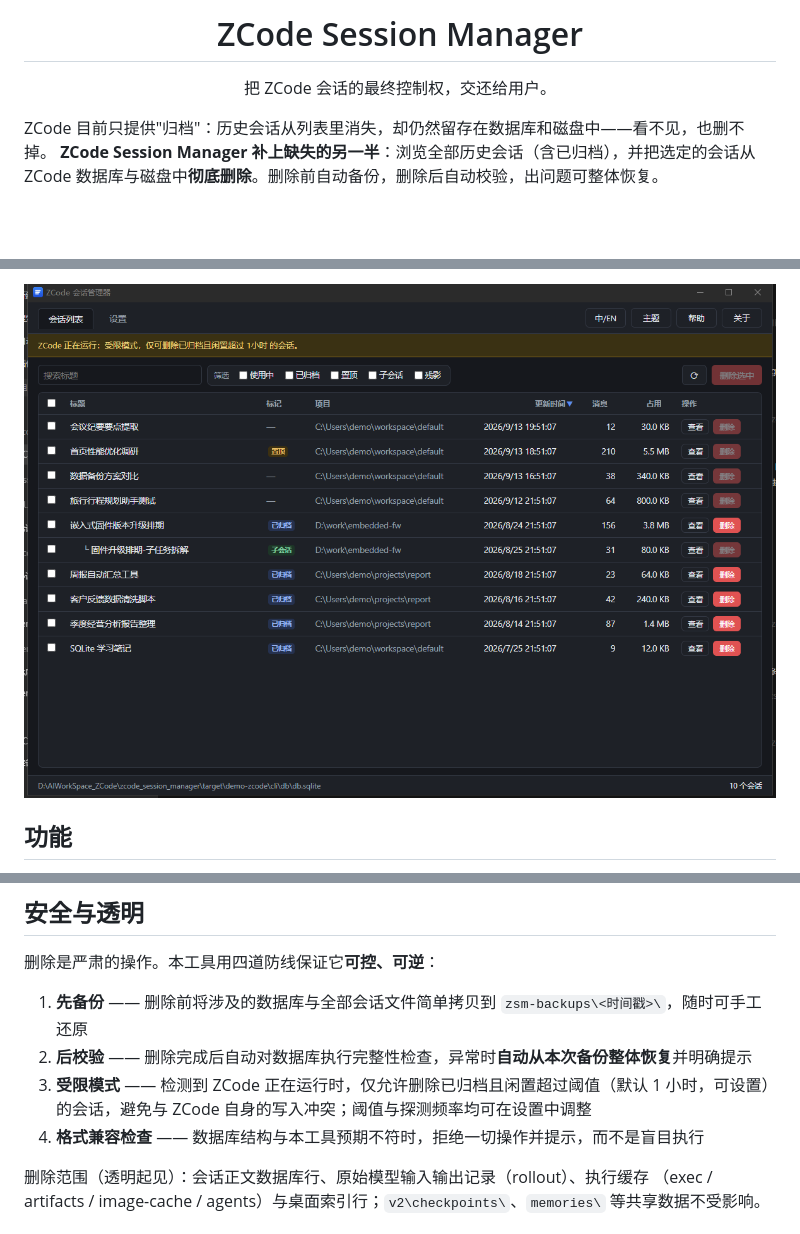
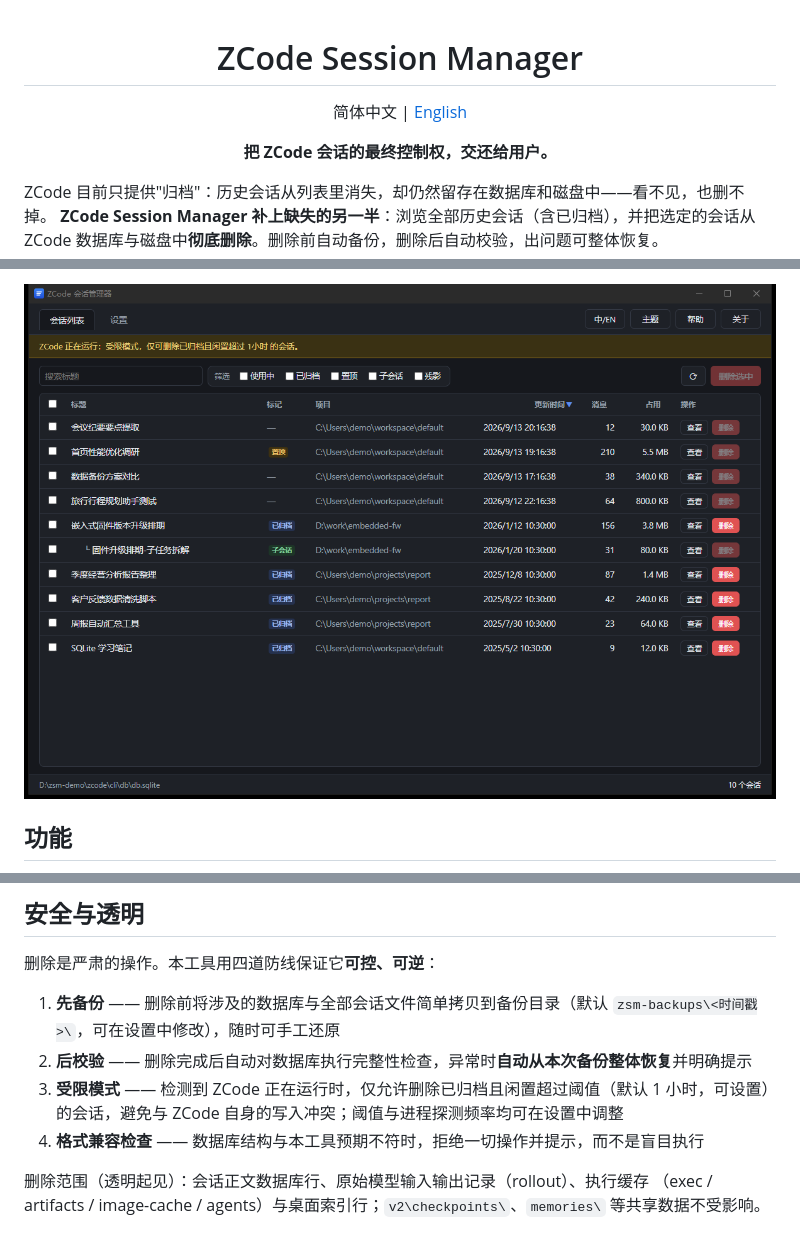
Before and after one commit to woooooooooolf/zcode-session-manager, a Markdown page: README.md, 3 parts joined by grey strips. Rendered like a GitHub page; pictures changed too: docs/screenshot.png; blank space fills up the shorter version.

```diff
--- a/README.md
+++ b/README.md
@@ -1,6 +1,12 @@
-<h1 align="center">ZCode Session Manager</h1>
+<div align="center">
 
-<p align="center">把 ZCode 会话的最终控制权，交还给用户。</p>
+# ZCode Session Manager
+
+简体中文 | [English](README.en.md)
+
+**把 ZCode 会话的最终控制权，交还给用户。**
+
+</div>
 
 ZCode 目前只提供"归档"：历史会话从列表里消失，却仍然留存在数据库和磁盘中——看不见，也删不掉。
 **ZCode Session Manager 补上缺失的另一半**：浏览全部历史会话（含已归档），并把选定的会话从
@@ -35,9 +41,9 @@ SmartScreen 提示，选择"仍要运行"即可。
 
 删除是严肃的操作。本工具用四道防线保证它**可控、可逆**：
 
-1. **先备份** —— 删除前将涉及的数据库与全部会话文件简单拷贝到 `zsm-backups\<时间戳>\`，随时可手工还原
+1. **先备份** —— 删除前将涉及的数据库与全部会话文件简单拷贝到备份目录（默认 `zsm-backups\<时间戳>\`，可在设置中修改），随时可手工还原
 2. **后校验** —— 删除完成后自动对数据库执行完整性检查，异常时**自动从本次备份整体恢复**并明确提示
-3. **受限模式** —— 检测到 ZCode 正在运行时，仅允许删除已归档且闲置超过阈值（默认 1 小时，可设置）的会话，避免与 ZCode 自身的写入冲突；阈值与探测频率均可在设置中调整
+3. **受限模式** —— 检测到 ZCode 正在运行时，仅允许删除已归档且闲置超过阈值（默认 1 小时，可设置）的会话，避免与 ZCode 自身的写入冲突；阈值与进程探测频率均可在设置中调整
 4. **格式兼容检查** —— 数据库结构与本工具预期不符时，拒绝一切操作并提示，而不是盲目执行
 
 删除范围（透明起见）：会话正文数据库行、原始模型输入输出记录（rollout）、执行缓存
```
Also changed, not shown: other parts of README.md (+2 -2 lines), CHANGELOG.md (+6 -0 lines), README.en.md (added, +78 -0 lines), docs/screenshot.en.png (added), 10 other files.
